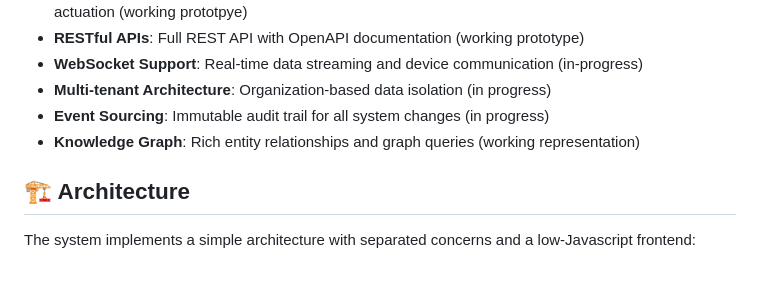
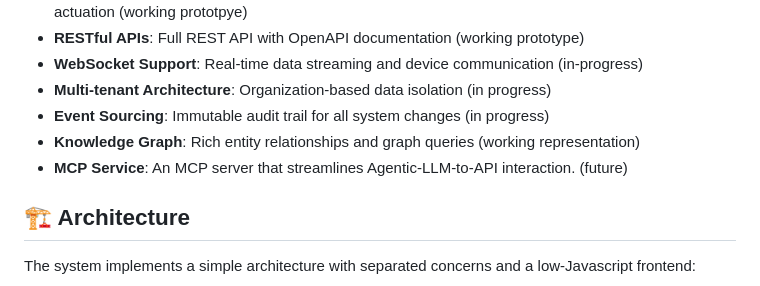
Before and after one commit to lutze/verdoy, a Markdown page: README.md, the part around the change. GitHub-like rendering.

Commit message:
Updating Readme features

```diff
--- a/README.md
+++ b/README.md
@@ -24,6 +24,7 @@ As development continues, progress updates will be documented here: (TBD)
 - **Multi-tenant Architecture**: Organization-based data isolation (in progress)
 - **Event Sourcing**: Immutable audit trail for all system changes (in progress)
 - **Knowledge Graph**: Rich entity relationships and graph queries (working representation)
+- **MCP Service**: An MCP server that streamlines Agentic-LLM-to-API interaction. (future)
 
 ## 🏗️ Architecture
 
```
